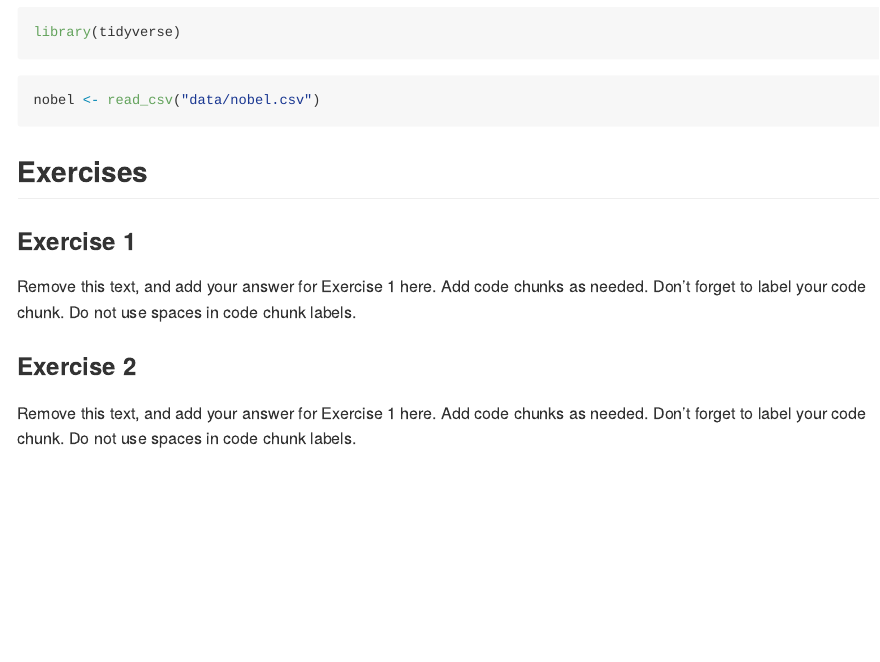
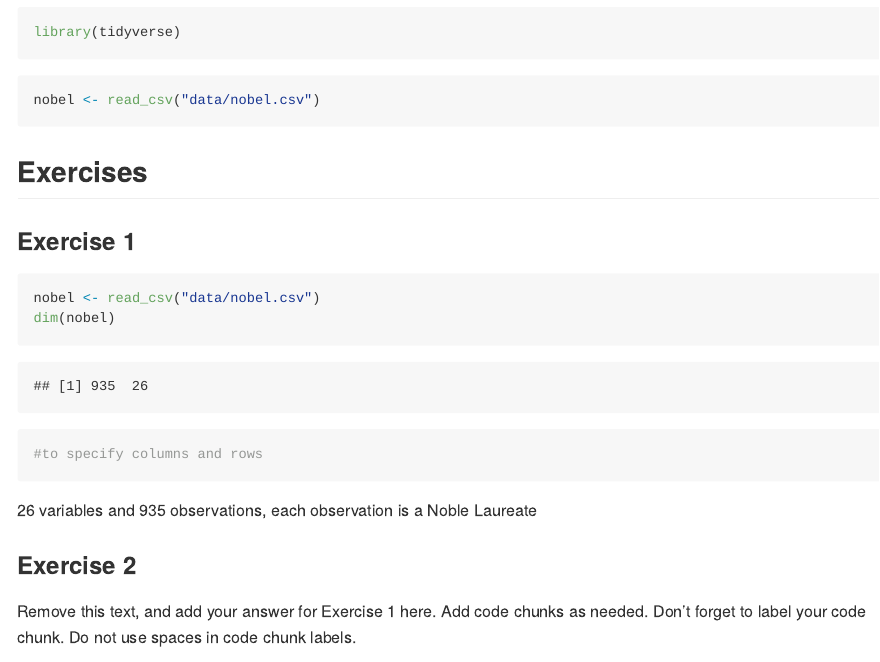
Before and after one commit to HeatherHawkins552/Lab-03-Nobel-Laureates, an R Markdown document (lab-03.Rmd): the page in a window 1100 px wide, from 200 px down. The pictures show the output file lab-03.md that the author committed with the source, drawn offline in the style of GitHub.

Commit message:
Answered Q1

````diff
--- a/lab-03.Rmd
+++ b/lab-03.Rmd
@@ -19,10 +19,13 @@ nobel <- read_csv("data/nobel.csv")
 
 ### Exercise 1
 
-Remove this text, and add your answer for Exercise 1 here.
-Add code chunks as needed.
-Don't forget to label your code chunk.
-Do not use spaces in code chunk labels.
+```{r data, message=FALSE}
+nobel <- read_csv("data/nobel.csv")
+dim(nobel)
+#to specify columns and rows
+```
+
+26 variables and 935 observations, each observation is a Noble Laureate
 
 ### Exercise 2
 
````
Also changed, not shown: lab-03.md.
